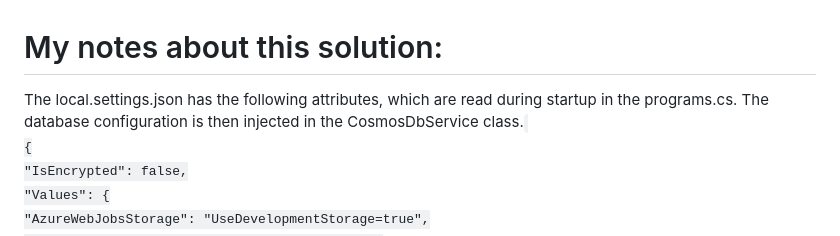
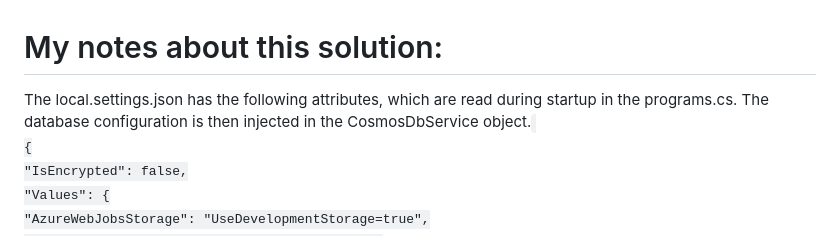
Before and after one commit to Jimmy-Kroy/25-days-of-serverless-solutions, a Markdown page: Day-03/README.md, the part around the change. Rendered like a GitHub page.

```diff
--- a/Day-03/README.md
+++ b/Day-03/README.md
@@ -1,6 +1,6 @@
 # My notes about this solution:
 
-The local.settings.json has the following attributes, which are read during startup in the programs.cs. The database configuration is then injected in the CosmosDbService class.
+The local.settings.json has the following attributes, which are read during startup in the programs.cs. The database configuration is then injected in the CosmosDbService object.
 <code>
 {
     "IsEncrypted": false,
```
